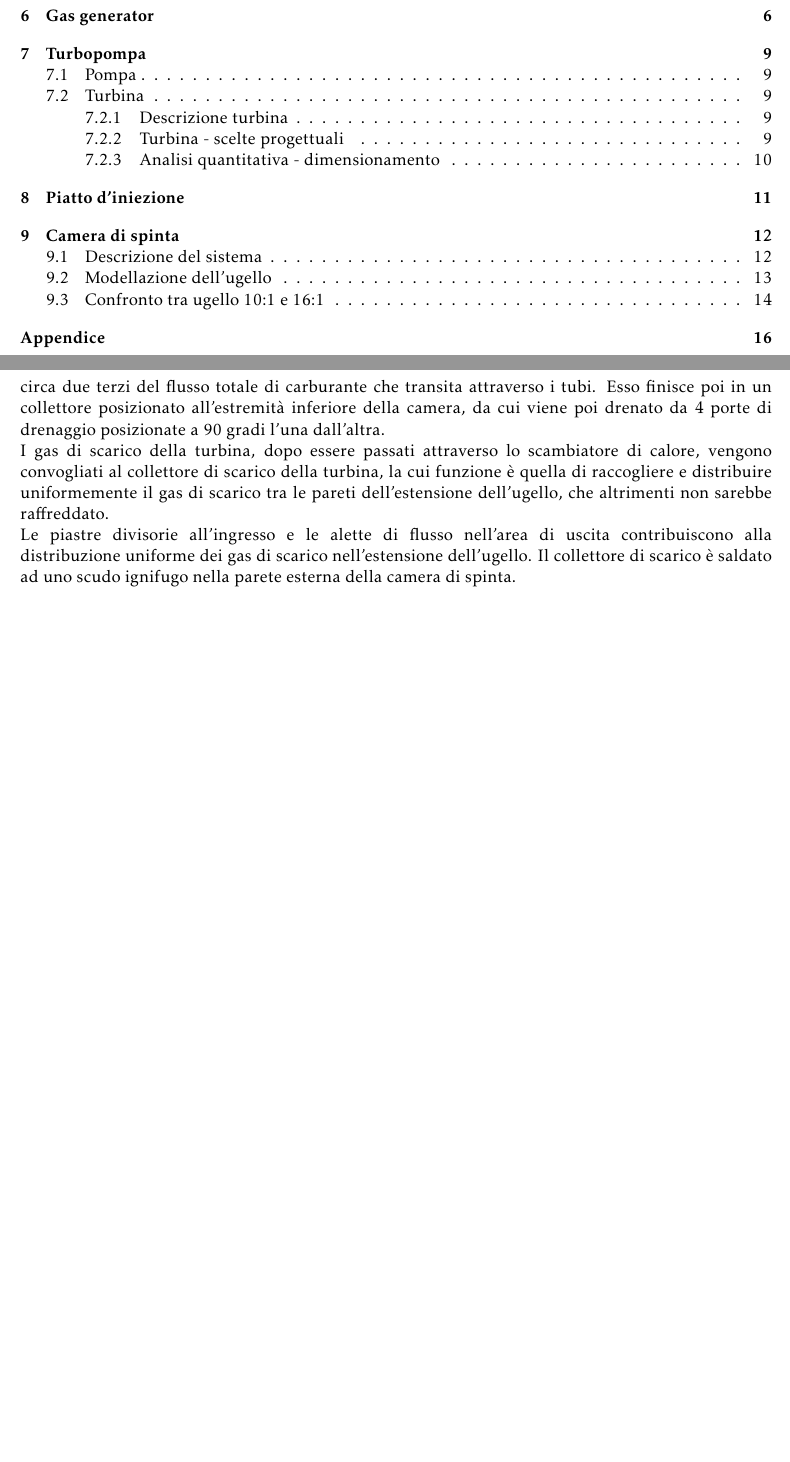
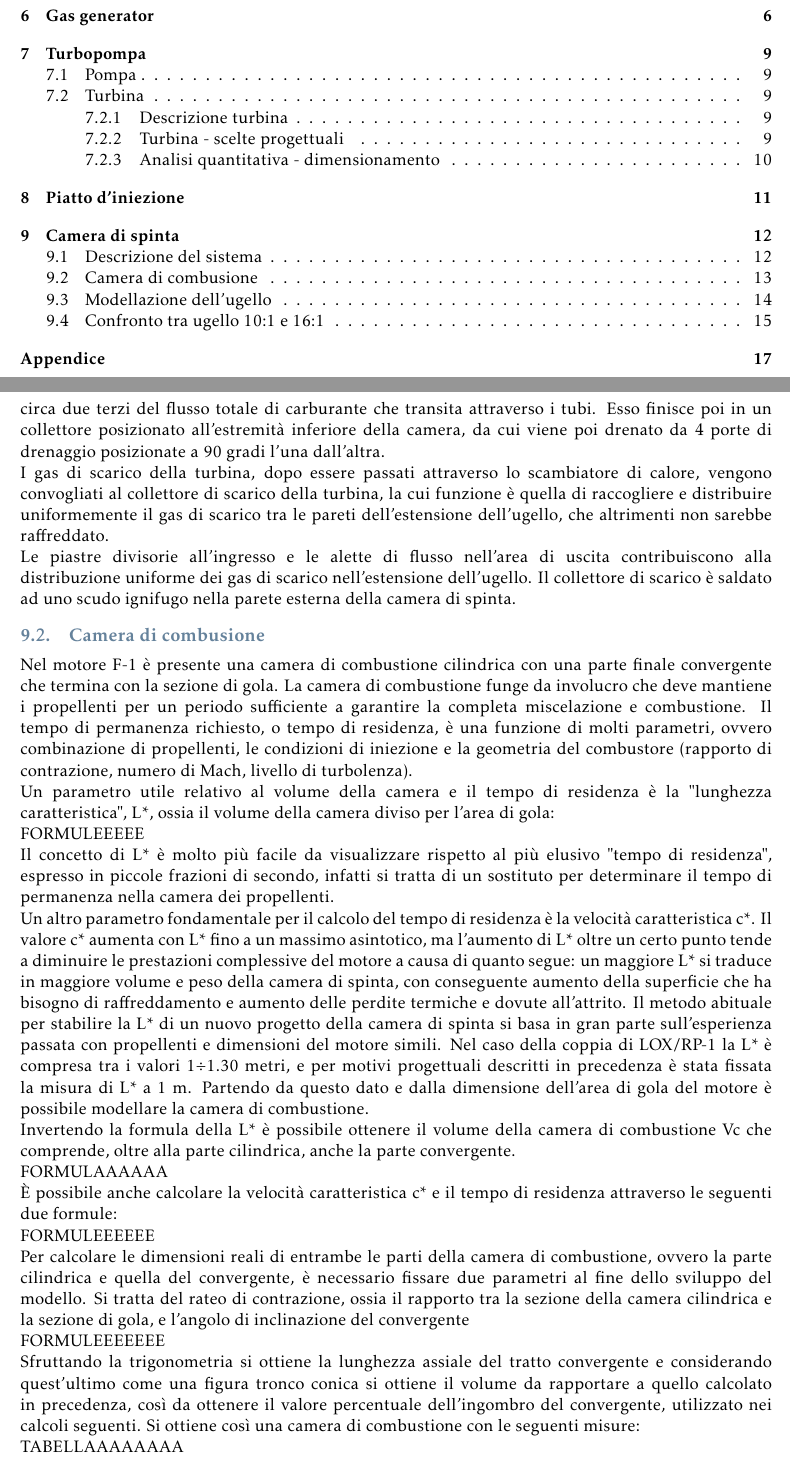
Before and after one commit to turcualexd/Saturn_V, a LaTeX paper (LaTeX/Template finale/Prova finale.tex, which reads LaTeX/Template finale/Sezioni/09_camera_spinta.tex): two parts of pages 2 and 15 of 23 before the commit and two parts of pages 2 and 15 of 24 after it, joined at a grey line, cut so that both start at the same text, the shorter picture padded with empty space. Compiled offline with pdfLaTeX.

Commit message:
CAMERA DI COMBUSTIONE

```diff
--- a/LaTeX/Template finale/Sezioni/09_camera_spinta.tex
+++ b/LaTeX/Template finale/Sezioni/09_camera_spinta.tex
@@ -21,6 +21,44 @@ L’Inconel X-750 è stato scelto come materiale poiché forniva gli elevati rap
 I gas di scarico della turbina, dopo essere passati attraverso lo scambiatore di calore, vengono convogliati al collettore di scarico della turbina, la cui funzione è quella di raccogliere e distribuire uniformemente il gas di scarico tra le pareti dell’estensione dell'ugello, che altrimenti non sarebbe raffreddato.
 
 Le piastre divisorie all'ingresso e le alette di flusso nell'area di uscita contribuiscono alla distribuzione uniforme dei gas di scarico nell'estensione dell'ugello. Il collettore di scarico è saldato ad uno scudo ignifugo nella parete esterna della camera di spinta.
+
+\subsection{Camera di combusione}
+\label{subsec:camera_di_combustione}
+
+Nel motore F-1 è presente una camera di combustione cilindrica con una parte finale convergente che termina con la sezione di gola.
+La camera di combustione funge da involucro che deve mantiene i propellenti per un periodo sufficiente a garantire la completa miscelazione e combustione. Il tempo di permanenza richiesto, o tempo di residenza, è una funzione di molti parametri, ovvero combinazione di propellenti, le condizioni di iniezione e la geometria del combustore (rapporto di contrazione, numero di Mach, livello di turbolenza).
+
+Un parametro utile relativo al volume della camera e il tempo di residenza è la "lunghezza caratteristica", L*, ossia il volume della camera diviso per l’area di gola:
+
+FORMULEEEEE
+
+
+Il concetto di L* è molto più facile da visualizzare rispetto al più elusivo "tempo di residenza", espresso in piccole frazioni di secondo, infatti si tratta di un sostituto per determinare il tempo di permanenza nella camera dei propellenti.
+
+Un altro parametro fondamentale per il calcolo del tempo di residenza è la velocità caratteristica c*.
+Il valore c* aumenta con L* fino a un massimo asintotico, ma l’aumento di L* oltre un certo punto tende a diminuire le prestazioni complessive del motore a causa di quanto segue: un maggiore L* si traduce in maggiore volume e peso della camera di spinta, con conseguente aumento della superficie che ha bisogno di raffreddamento e aumento delle perdite termiche e dovute all’attrito.
+Il metodo abituale per stabilire la L* di un nuovo progetto della camera di spinta si basa in gran parte sull'esperienza passata con propellenti e dimensioni del motore simili.
+Nel caso della coppia di LOX/RP-1 la L* è compresa tra i valori 1÷1.30 metri, e per motivi progettuali descritti in precedenza è stata fissata la misura di L* a 1 m.
+Partendo da questo dato e dalla dimensione dell’area di gola del motore è possibile modellare la camera di combustione.
+
+Invertendo la formula della L* è possibile ottenere il volume della camera di combustione Vc che comprende, oltre alla parte cilindrica, anche la parte convergente.
+
+FORMULAAAAAA
+
+È possibile anche calcolare la velocità caratteristica c* e il tempo di residenza attraverso le seguenti due formule:
+
+FORMULEEEEEE
+
+Per calcolare le dimensioni reali di entrambe le parti della camera di combustione, ovvero la parte cilindrica e quella del convergente, è necessario fissare due parametri al fine dello sviluppo del modello.
+Si tratta del rateo di contrazione, ossia il rapporto tra la sezione della camera cilindrica e la sezione di gola, e l’angolo di inclinazione del convergente
+
+FORMULEEEEEEE
+
+Sfruttando la trigonometria si ottiene la lunghezza assiale del tratto convergente e considerando quest’ultimo come una figura tronco conica si ottiene il volume da rapportare a quello calcolato in precedenza, così da ottenere il valore percentuale dell’ingombro del convergente, utilizzato nei calcoli seguenti.
+Si ottiene così una camera di combustione con le seguenti misure:
+
+TABELLAAAAAAAA
+
 
 \subsection{Modellazione dell'ugello}
 \label{subsec:modellazione ugello}
```
Also changed, not shown: 1 other file.
